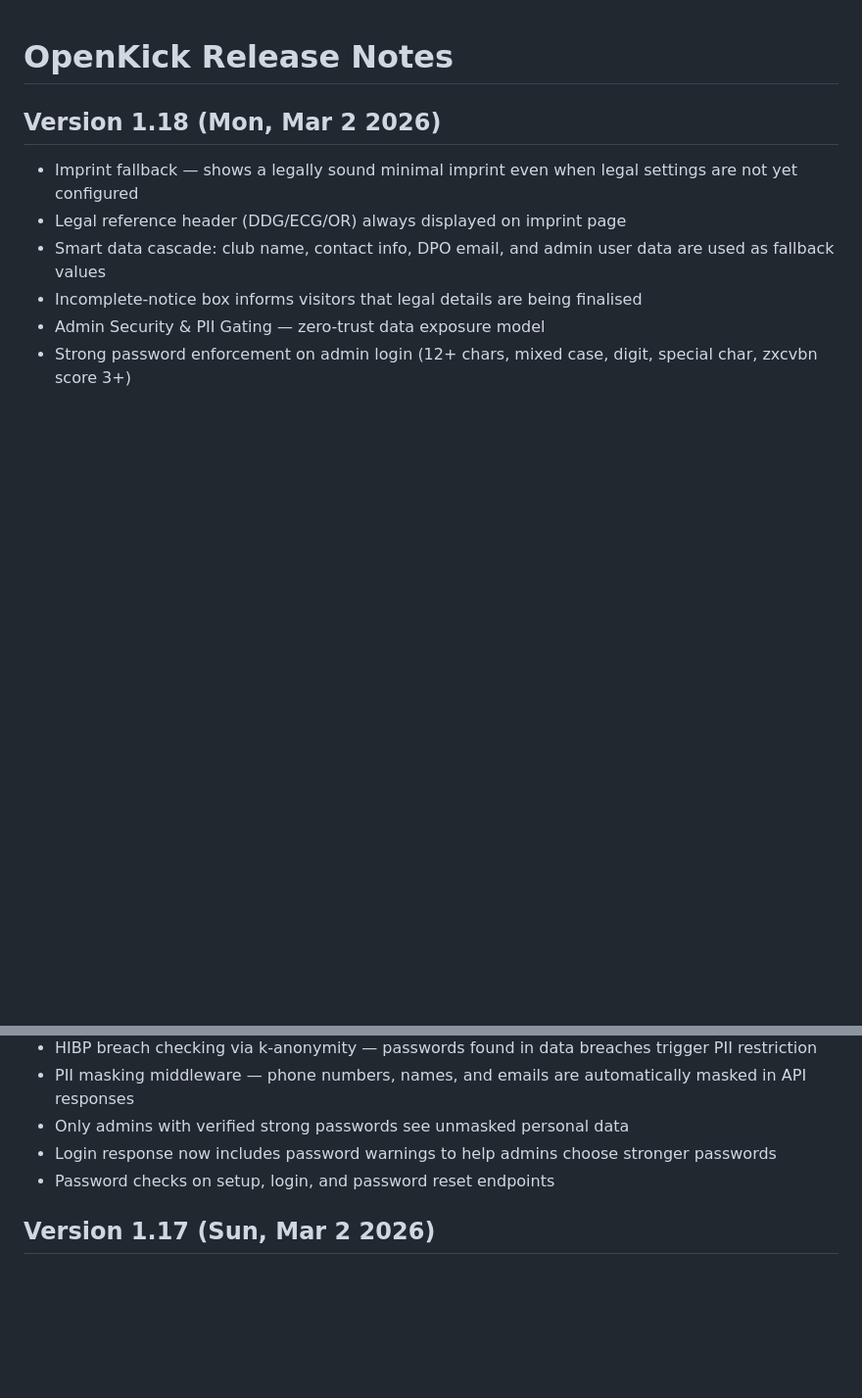
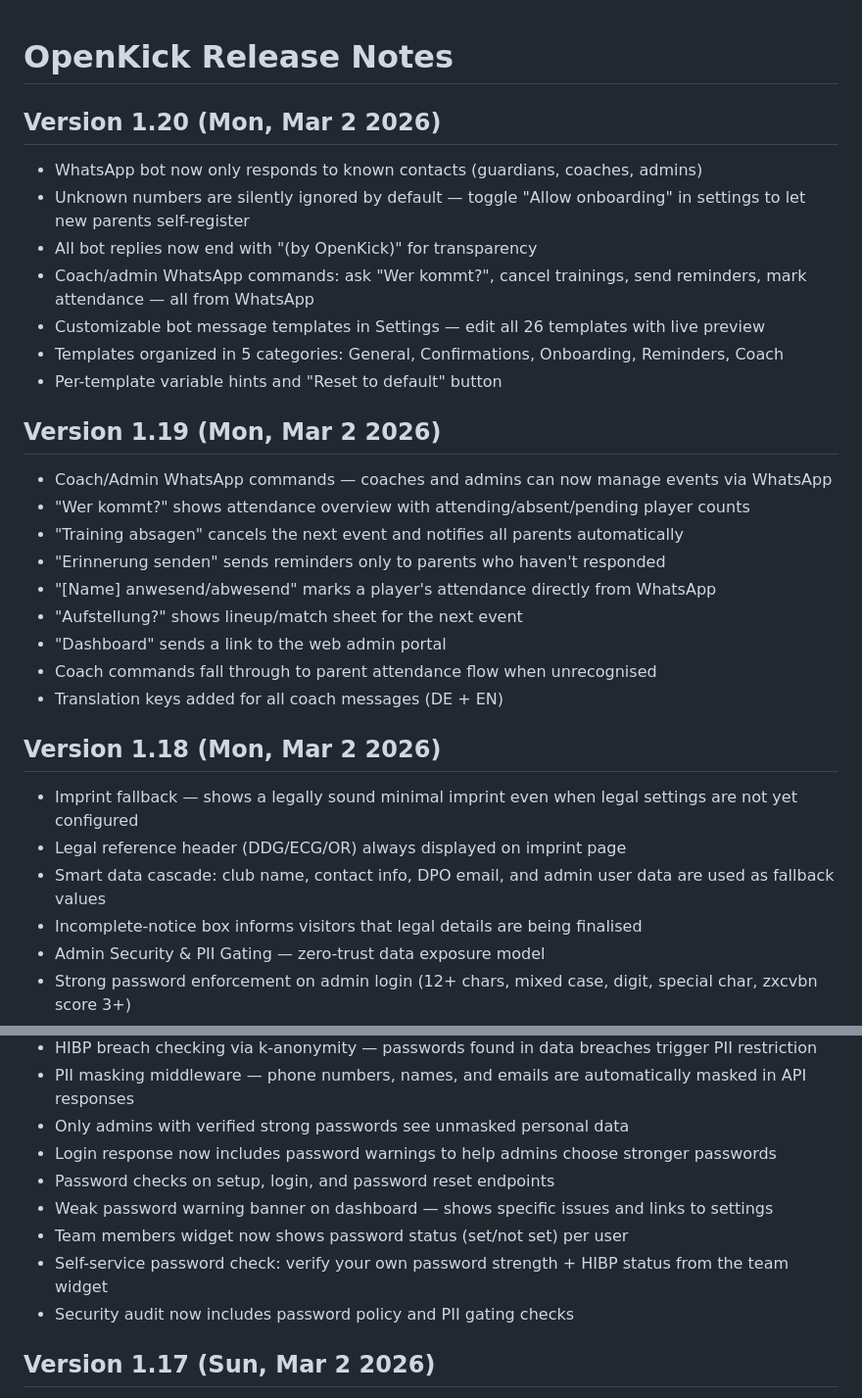
Before and after one commit to salam/openkick, a Markdown page: RELEASE_NOTES.md, 2 parts joined by grey strips. Shown at 98% size. Drawn GitHub-style; blank space fills up the shorter version.

Commit message:
docs: update FEATURES and RELEASE_NOTES for WhatsApp bot enhancements

```diff
--- a/RELEASE_NOTES.md
+++ b/RELEASE_NOTES.md
@@ -1,4 +1,26 @@
 # OpenKick Release Notes
+
+## Version 1.20 (Mon, Mar 2 2026)
+
+* WhatsApp bot now only responds to known contacts (guardians, coaches, admins)
+* Unknown numbers are silently ignored by default — toggle "Allow onboarding" in settings to let new parents self-register
+* All bot replies now end with "(by OpenKick)" for transparency
+* Coach/admin WhatsApp commands: ask "Wer kommt?", cancel trainings, send reminders, mark attendance — all from WhatsApp
+* Customizable bot message templates in Settings — edit all 26 templates with live preview
+* Templates organized in 5 categories: General, Confirmations, Onboarding, Reminders, Coach
+* Per-template variable hints and "Reset to default" button
+
+## Version 1.19 (Mon, Mar 2 2026)
+
+* Coach/Admin WhatsApp commands — coaches and admins can now manage events via WhatsApp
+* "Wer kommt?" shows attendance overview with attending/absent/pending player counts
+* "Training absagen" cancels the next event and notifies all parents automatically
+* "Erinnerung senden" sends reminders only to parents who haven't responded
+* "[Name] anwesend/abwesend" marks a player's attendance directly from WhatsApp
+* "Aufstellung?" shows lineup/match sheet for the next event
+* "Dashboard" sends a link to the web admin portal
+* Coach commands fall through to parent attendance flow when unrecognised
+* Translation keys added for all coach messages (DE + EN)
 
 ## Version 1.18 (Mon, Mar 2 2026)
 
@@ -13,6 +35,10 @@
 * Only admins with verified strong passwords see unmasked personal data
 * Login response now includes password warnings to help admins choose stronger passwords
 * Password checks on setup, login, and password reset endpoints
+* Weak password warning banner on dashboard — shows specific issues and links to settings
+* Team members widget now shows password status (set/not set) per user
+* Self-service password check: verify your own password strength + HIBP status from the team widget
+* Security audit now includes password policy and PII gating checks
 
 ## Version 1.17 (Sun, Mar 2 2026)
 
```
Also changed, not shown: FEATURES.md (+20 -5 lines).
